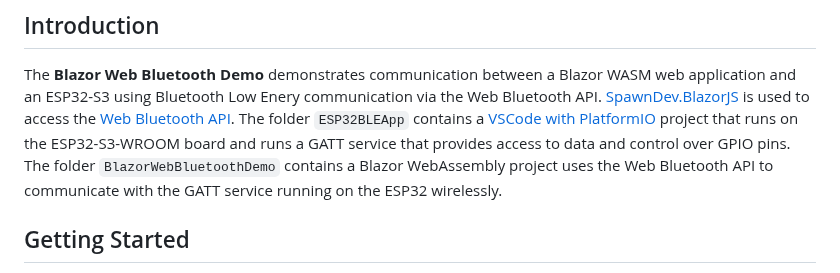
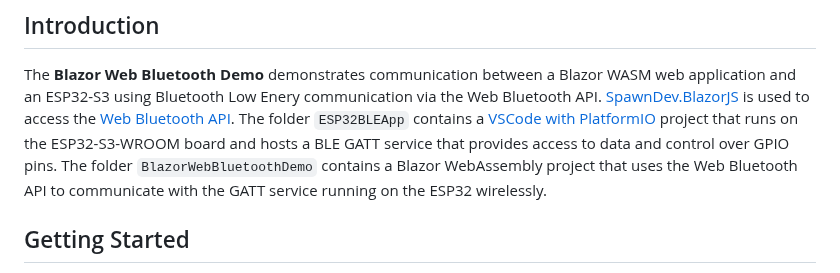
Before and after one commit to LostBeard/BlazorWebBluetoothDemo, a Markdown page: README.md, the part around the change. Rendered like a GitHub page.

```diff
--- a/README.md
+++ b/README.md
@@ -19,8 +19,8 @@ Welcome to the **Blazor Web Bluetooth Demo**! This project showcases how to use
 
 The **Blazor Web Bluetooth Demo** demonstrates communication between a Blazor WASM web application and an ESP32-S3 using Bluetooth Low Enery communication via the Web Bluetooth API.
 [SpawnDev.BlazorJS](https://github.com/LostBeard/SpawnDev.BlazorJS) is used to access the [Web Bluetooth API](https://developer.mozilla.org/en-US/docs/Web/API/Web_Bluetooth_API).
-The folder `ESP32BLEApp` contains a [VSCode with PlatformIO](https://platformio.org/install/ide?install=vscode) project that runs on the ESP32-S3-WROOM board and runs a GATT service that provides access to data and control over GPIO pins.
-The folder `BlazorWebBluetoothDemo` contains a Blazor WebAssembly project uses the Web Bluetooth API to communicate with the GATT service running on the ESP32 wirelessly.
+The folder `ESP32BLEApp` contains a [VSCode with PlatformIO](https://platformio.org/install/ide?install=vscode) project that runs on the ESP32-S3-WROOM board and hosts a BLE GATT service that provides access to data and control over GPIO pins.
+The folder `BlazorWebBluetoothDemo` contains a Blazor WebAssembly project that uses the Web Bluetooth API to communicate with the GATT service running on the ESP32 wirelessly.
 
 ## Getting Started
 
```
